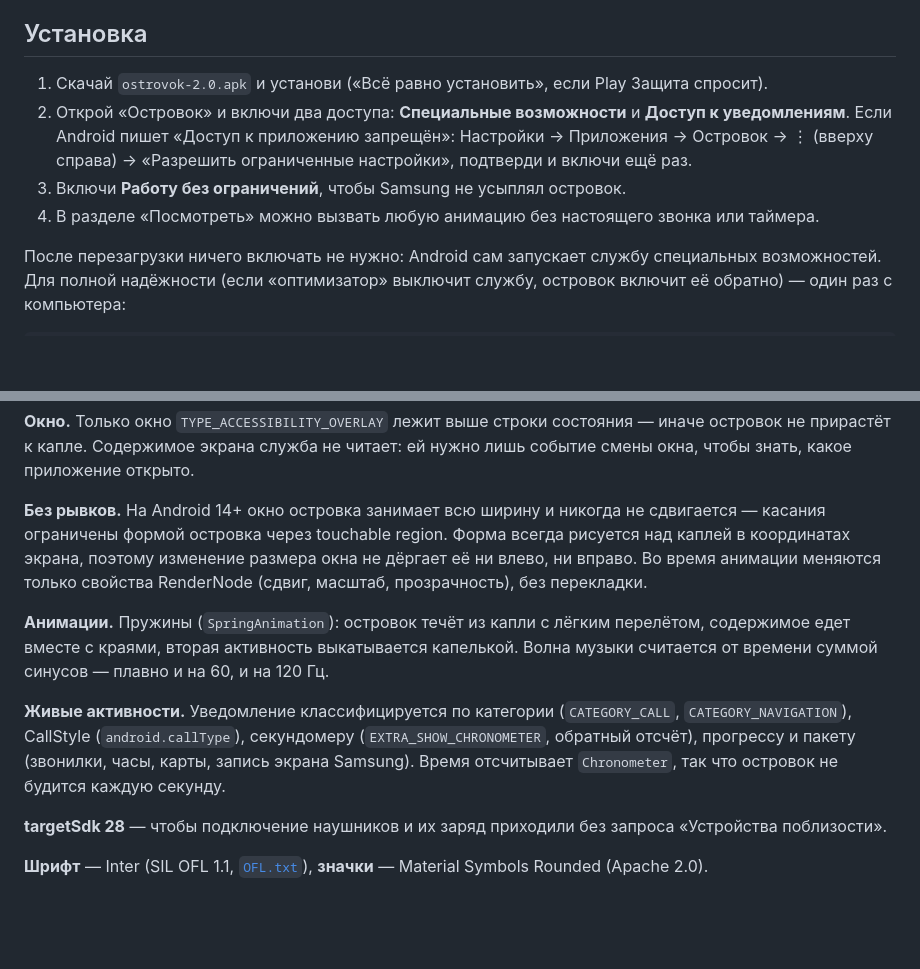
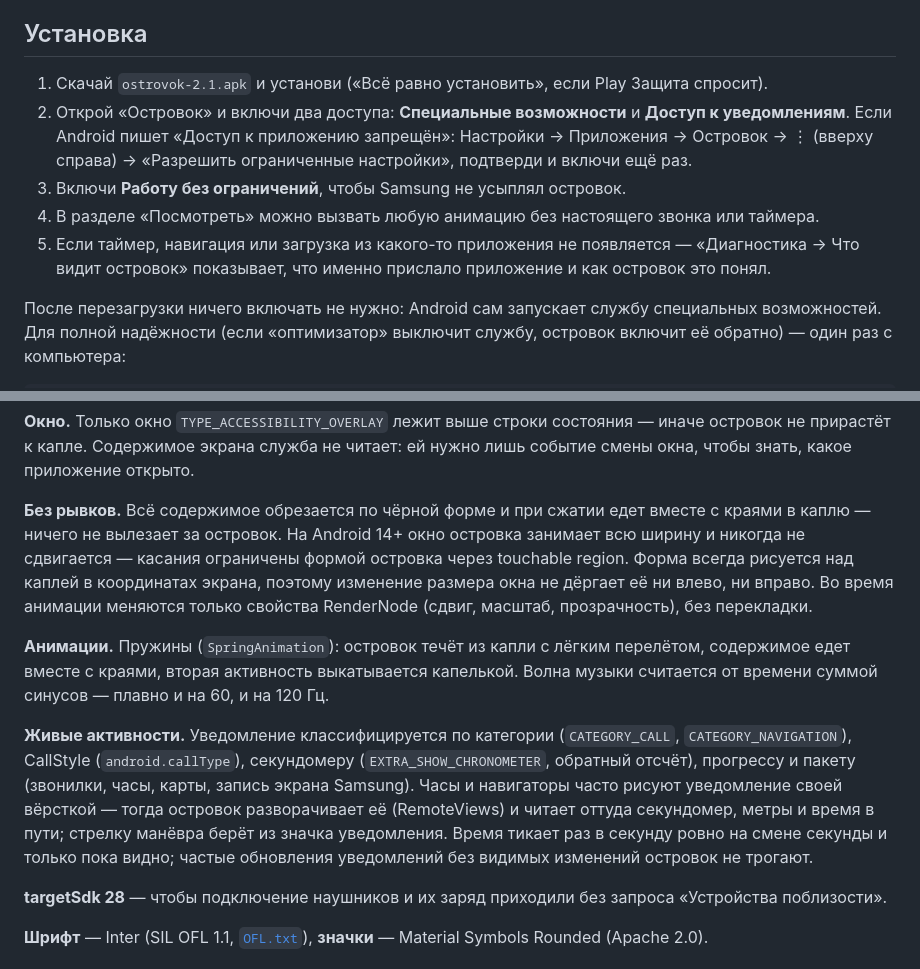
Before and after one commit to tqqqka/Productivnost, a Markdown page: shtorka/README.md, 2 parts joined by grey strips. Rendered like a GitHub page; blank space fills up the shorter version.

```diff
--- a/shtorka/README.md
+++ b/shtorka/README.md
@@ -47,7 +47,7 @@ Dynamic Island с iPhone для Android — вокруг капли камеры
 
 ## Установка
 
-1. Скачай `ostrovok-2.0.apk` и установи («Всё равно установить», если Play
+1. Скачай `ostrovok-2.1.apk` и установи («Всё равно установить», если Play
    Защита спросит).
 2. Открой «Островок» и включи два доступа: **Специальные возможности** и
    **Доступ к уведомлениям**. Если Android пишет «Доступ к приложению
@@ -56,6 +56,9 @@ Dynamic Island с iPhone для Android — вокруг капли камеры
 3. Включи **Работу без ограничений**, чтобы Samsung не усыплял островок.
 4. В разделе «Посмотреть» можно вызвать любую анимацию без настоящего звонка
    или таймера.
+5. Если таймер, навигация или загрузка из какого-то приложения не появляется —
+   «Диагностика → Что видит островок» показывает, что именно прислало
+   приложение и как островок это понял.
 
 После перезагрузки ничего включать не нужно: Android сам запускает службу
 специальных возможностей. Для полной надёжности (если «оптимизатор»
@@ -90,7 +93,8 @@ src/main/java/com/tihon/shtorka/
 читает: ей нужно лишь событие смены окна, чтобы знать, какое приложение
 открыто.
 
-**Без рывков.** На Android 14+ окно островка занимает всю ширину и никогда
+**Без рывков.** Всё содержимое обрезается по чёрной форме и при сжатии едет
+вместе с краями в каплю — ничего не вылезает за островок. На Android 14+ окно островка занимает всю ширину и никогда
 не сдвигается — касания ограничены формой островка через touchable region.
 Форма всегда рисуется над каплей в координатах экрана, поэтому изменение
 размера окна не дёргает её ни влево, ни вправо. Во время анимации меняются
@@ -104,8 +108,12 @@ src/main/java/com/tihon/shtorka/
 **Живые активности.** Уведомление классифицируется по категории
 (`CATEGORY_CALL`, `CATEGORY_NAVIGATION`), CallStyle (`android.callType`),
 секундомеру (`EXTRA_SHOW_CHRONOMETER`, обратный отсчёт), прогрессу и пакету
-(звонилки, часы, карты, запись экрана Samsung). Время отсчитывает
-`Chronometer`, так что островок не будится каждую секунду.
+(звонилки, часы, карты, запись экрана Samsung). Часы и навигаторы часто рисуют
+уведомление своей вёрсткой — тогда островок разворачивает её (RemoteViews) и
+читает оттуда секундомер, метры и время в пути; стрелку манёвра берёт из
+значка уведомления. Время тикает раз в секунду ровно на смене секунды и только
+пока видно; частые обновления уведомлений без видимых изменений островок
+не трогают.
 
 **targetSdk 28** — чтобы подключение наушников и их заряд приходили без
 запроса «Устройства поблизости».
```
Also changed, not shown: other parts of shtorka/README.md (+6 -6 lines), README.md (+1 -1 lines), shtorka/preview.jpg, 13 other files.
